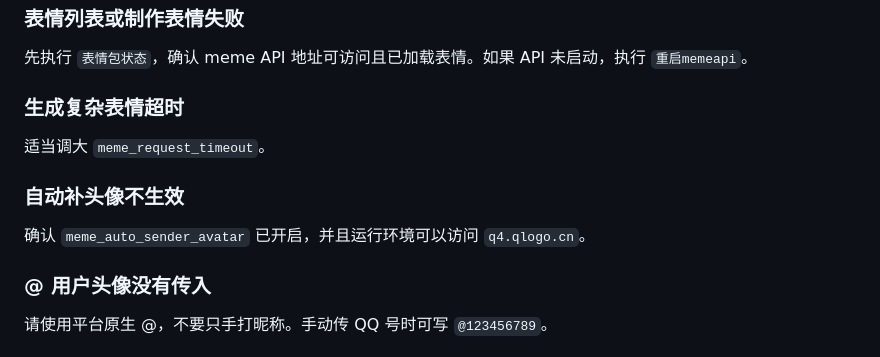
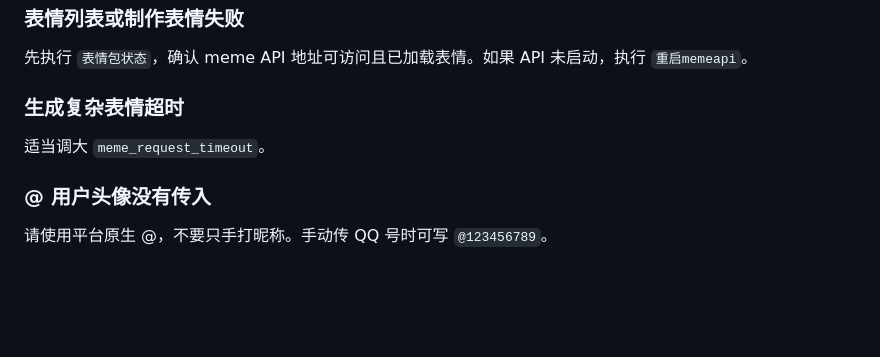
Before and after one commit to xiaoruange39/astrbot_plugin_meme_api_python, a Markdown page: README.md, the part around the change. GitHub-like rendering; blank space fills up the shorter version.

Commit message:
更新 README.md

```diff
--- a/README.md
+++ b/README.md
@@ -84,10 +84,6 @@
 
 适当调大 `meme_request_timeout`。
 
-### 自动补头像不生效
-
-确认 `meme_auto_sender_avatar` 已开启，并且运行环境可以访问 `q4.qlogo.cn`。
-
 ### @ 用户头像没有传入
 
 请使用平台原生 @，不要只手打昵称。手动传 QQ 号时可写 `@123456789`。
```
